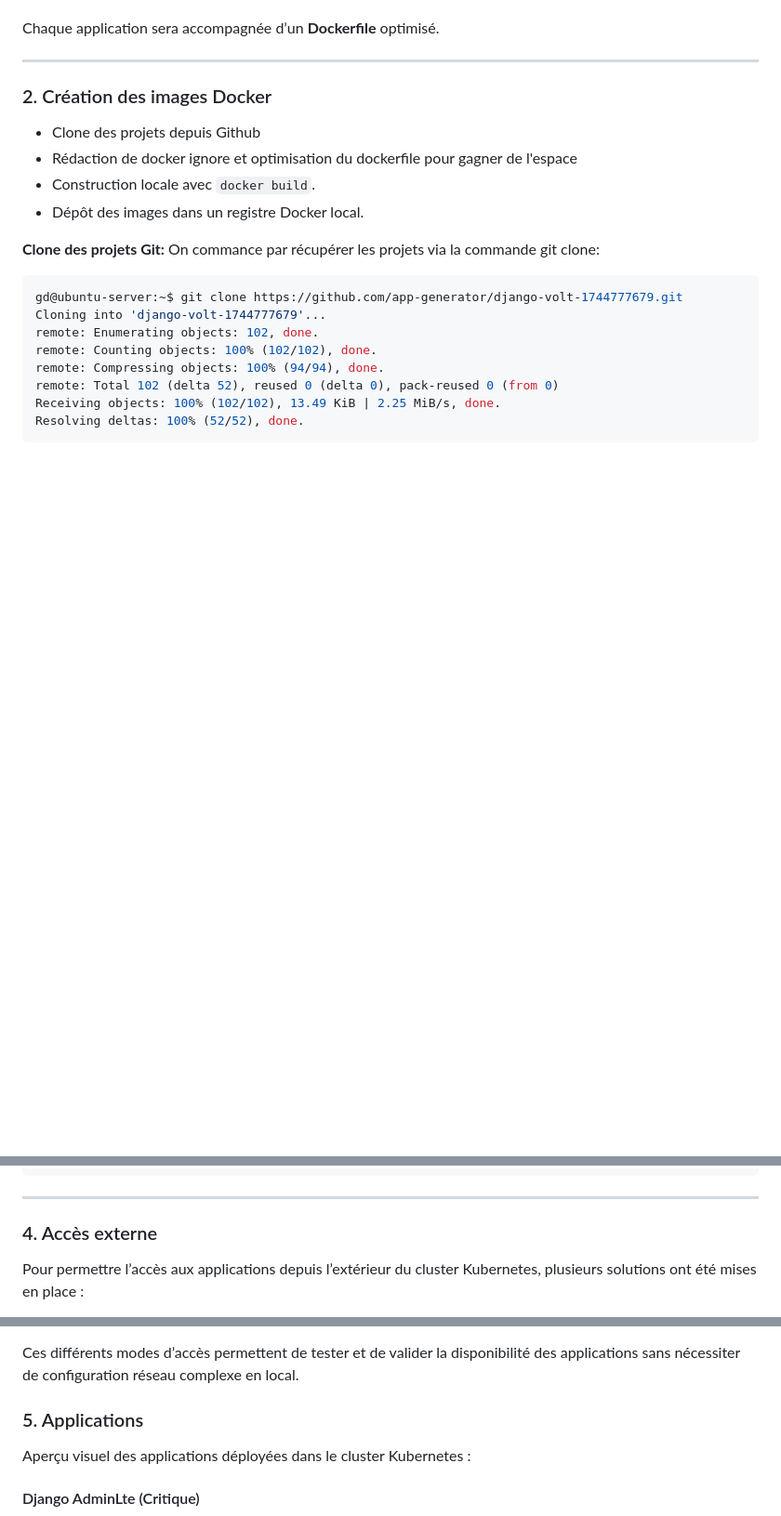
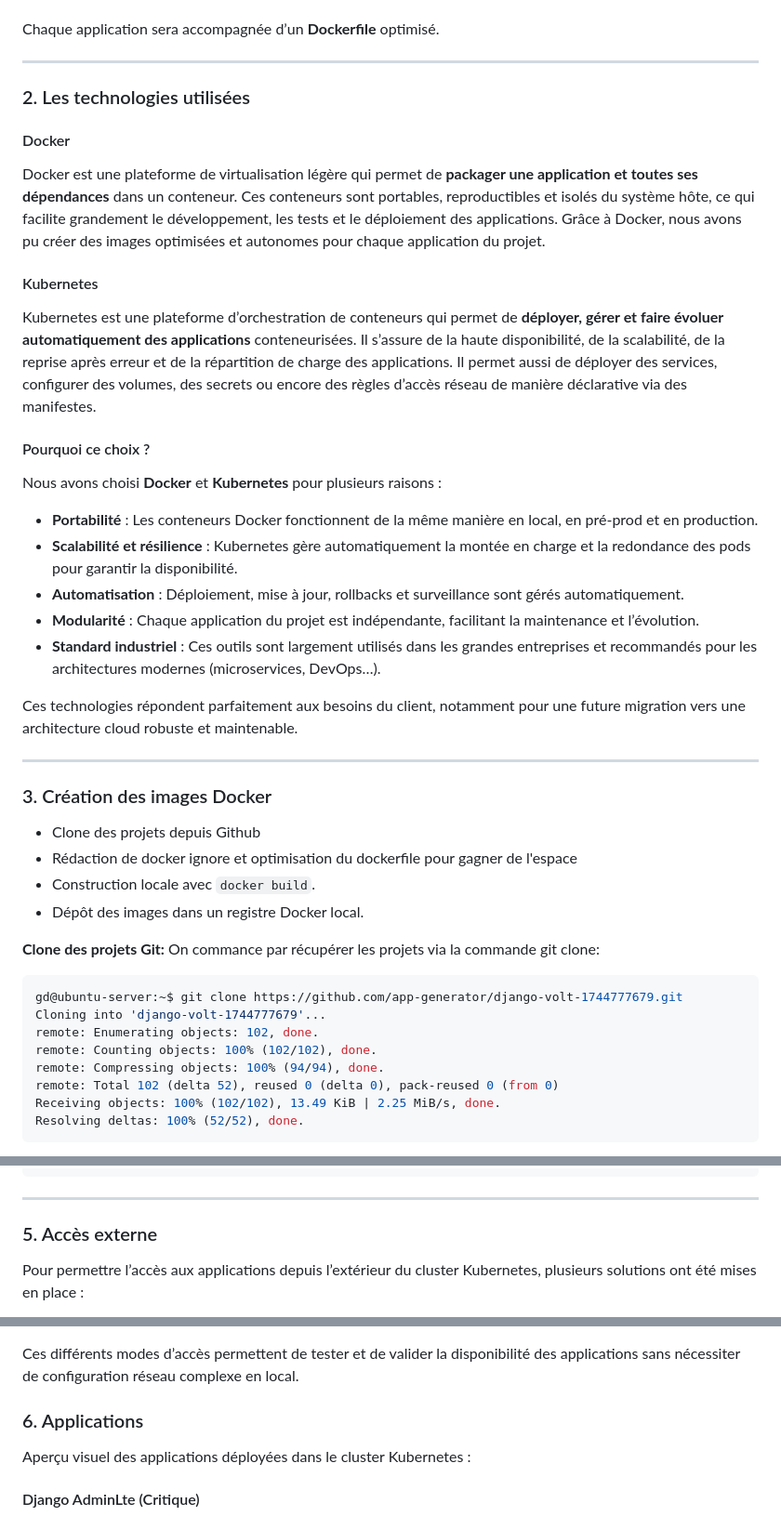
Before and after one commit to Azzarim/E5_DevSecOps, a Markdown page: README.md, 3 parts joined by grey strips. Shown: that part at 93% size. Rendered like a GitHub page; blank space fills up the shorter version.

```diff
--- a/README.md
+++ b/README.md
@@ -42,7 +42,32 @@ Chaque application sera accompagnée d’un **Dockerfile** optimisé.
 
 ---
 
-### 2. Création des images Docker
+### 2. Les technologies utilisées
+
+#### Docker
+
+Docker est une plateforme de virtualisation légère qui permet de **packager une application et toutes ses dépendances** dans un conteneur. Ces conteneurs sont portables, reproductibles et isolés du système hôte, ce qui facilite grandement le développement, les tests et le déploiement des applications. Grâce à Docker, nous avons pu créer des images optimisées et autonomes pour chaque application du projet.
+
+#### Kubernetes
+
+Kubernetes est une plateforme d’orchestration de conteneurs qui permet de **déployer, gérer et faire évoluer automatiquement des applications** conteneurisées. Il s’assure de la haute disponibilité, de la scalabilité, de la reprise après erreur et de la répartition de charge des applications. Il permet aussi de déployer des services, configurer des volumes, des secrets ou encore des règles d’accès réseau de manière déclarative via des manifestes.
+
+#### Pourquoi ce choix ?
+
+Nous avons choisi **Docker** et **Kubernetes** pour plusieurs raisons :
+
+- **Portabilité** : Les conteneurs Docker fonctionnent de la même manière en local, en pré-prod et en production.
+- **Scalabilité et résilience** : Kubernetes gère automatiquement la montée en charge et la redondance des pods pour garantir la disponibilité.
+- **Automatisation** : Déploiement, mise à jour, rollbacks et surveillance sont gérés automatiquement.
+- **Modularité** : Chaque application du projet est indépendante, facilitant la maintenance et l’évolution.
+- **Standard industriel** : Ces outils sont largement utilisés dans les grandes entreprises et recommandés pour les architectures modernes (microservices, DevOps…).
+
+Ces technologies répondent parfaitement aux besoins du client, notamment pour une future migration vers une architecture cloud robuste et maintenable.
+
+
+---
+
+### 3. Création des images Docker
 
 - Clone des projets depuis Github
 - Rédaction de docker ignore et optimisation du dockerfile pour gagner de l'espace
@@ -369,7 +417,7 @@ Handling connection for 9090
 
 ---
 
-### 4. Accès externe
+### 5. Accès externe
 
 Pour permettre l’accès aux applications depuis l’extérieur du cluster Kubernetes, plusieurs solutions ont été mises en place :
 
@@ -385,7 +433,7 @@ Pour permettre l’accès aux applications depuis l’extérieur du cluster Kube
 
 Ces différents modes d’accès permettent de tester et de valider la disponibilité des applications sans nécessiter de configuration réseau complexe en local.
 
-### 5. Applications
+### 6. Applications
 
 Aperçu visuel des applications déployées dans le cluster Kubernetes :
 
```
Also changed, not shown: other parts of README.md (+30 -7 lines).
